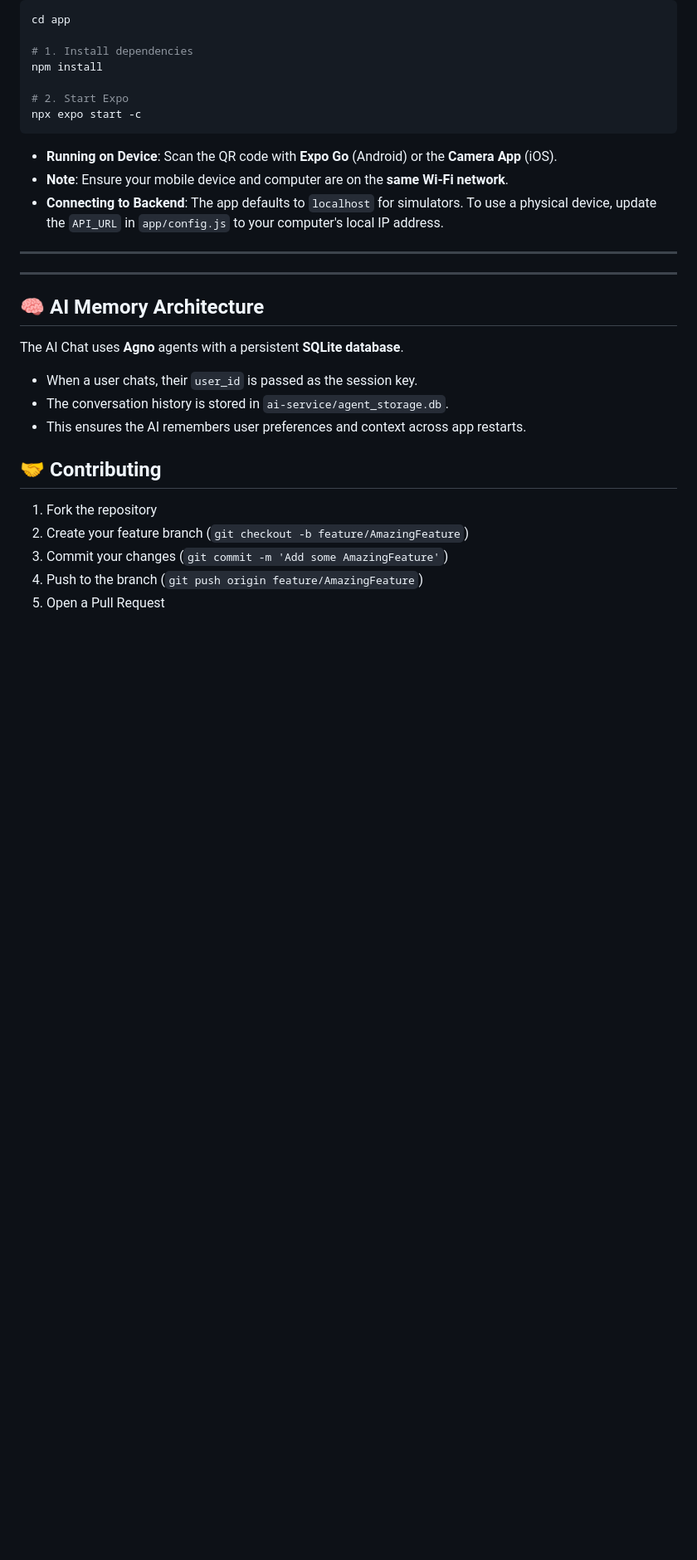
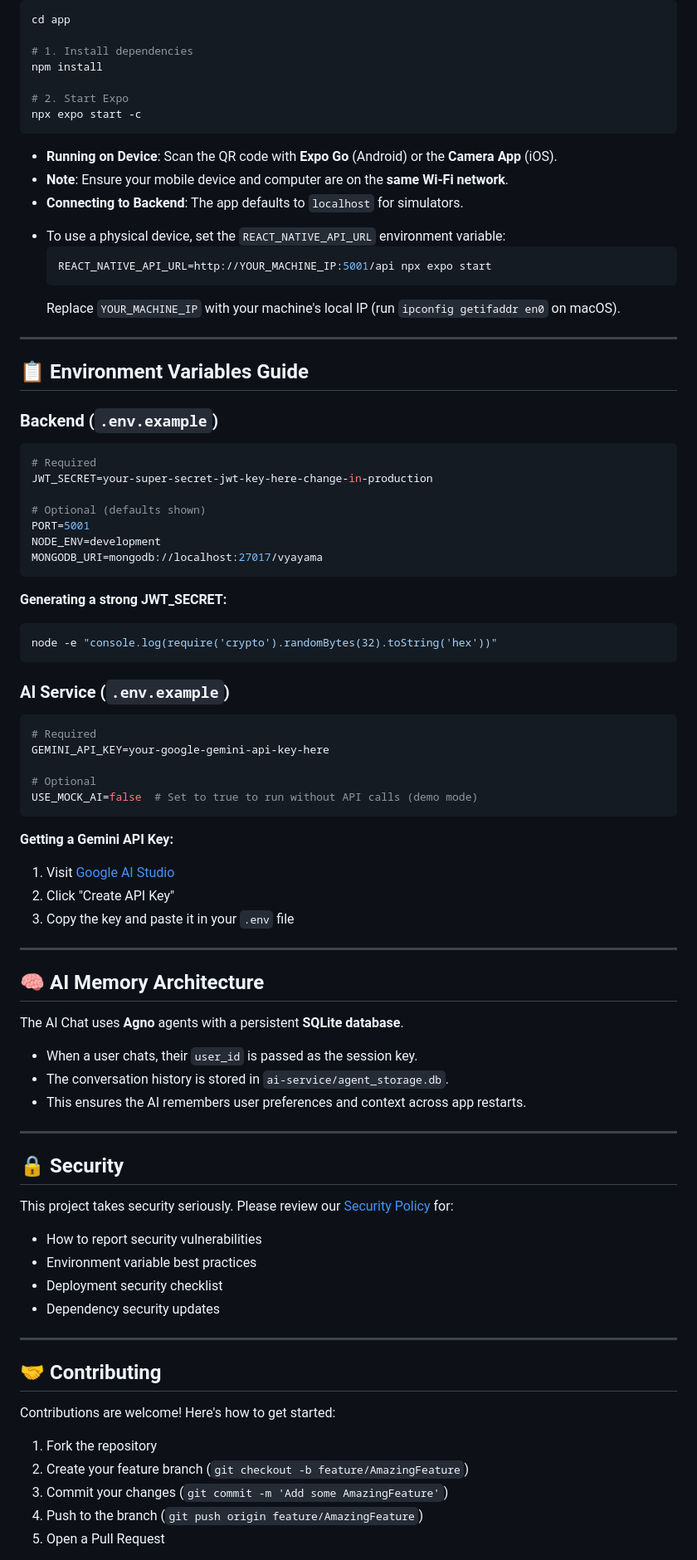
Before and after one commit to shrinandan1686/Vyayama, a Markdown page: README.md, the part around one of its changes. Shown at 83% size. Rendered like a GitHub page; blank space fills up the shorter version.

Commit message:
Update README with environment setup, security, and enhanced instructions

````diff
--- a/README.md
+++ b/README.md
@@ -111,9 +125,46 @@ npx expo start -c
 ```
 *   **Running on Device**: Scan the QR code with **Expo Go** (Android) or the **Camera App** (iOS).
 *   **Note**: Ensure your mobile device and computer are on the **same Wi-Fi network**.
-*   **Connecting to Backend**: The app defaults to `localhost` for simulators. To use a physical device, update the `API_URL` in `app/config.js` to your computer's local IP address.
+*   **Connecting to Backend**: The app defaults to `localhost` for simulators.
+  - To use a physical device, set the `REACT_NATIVE_API_URL` environment variable:
+    ```bash
+    REACT_NATIVE_API_URL=http://YOUR_MACHINE_IP:5001/api npx expo start
+    ```
+    Replace `YOUR_MACHINE_IP` with your machine's local IP (run `ipconfig getifaddr en0` on macOS).
 
 ---
+
+## 📋 Environment Variables Guide
+
+### Backend (`.env.example`)
+```env
+# Required
+JWT_SECRET=your-super-secret-jwt-key-here-change-in-production
+
+# Optional (defaults shown)
+PORT=5001
+NODE_ENV=development
+MONGODB_URI=mongodb://localhost:27017/vyayama
+```
+
+**Generating a strong JWT_SECRET:**
+```bash
+node -e "console.log(require('crypto').randomBytes(32).toString('hex'))"
+```
+
+### AI Service (`.env.example`)
+```env
+# Required
+GEMINI_API_KEY=your-google-gemini-api-key-here
+
+# Optional
+USE_MOCK_AI=false  # Set to true to run without API calls (demo mode)
+```
+
+**Getting a Gemini API Key:**
+1. Visit [Google AI Studio](https://makersuite.google.com/app/apikey)
+2. Click "Create API Key"
+3. Copy the key and paste it in your `.env` file
 
 ---
 
@@ -124,7 +175,21 @@ The AI Chat uses **Agno** agents with a persistent **SQLite database**.
 - The conversation history is stored in `ai-service/agent_storage.db`.
 - This ensures the AI remembers user preferences and context across app restarts.
 
+---
+
+## 🔒 Security
+
+This project takes security seriously. Please review our [Security Policy](./SECURITY.md) for:
+- How to report security vulnerabilities
+- Environment variable best practices
+- Deployment security checklist
+- Dependency security updates
+
+---
+
 ## 🤝 Contributing
+
+Contributions are welcome! Here's how to get started:
 
 1. Fork the repository
 2. Create your feature branch (`git checkout -b feature/AmazingFeature`)
````
Also changed, not shown: other parts of README.md (+30 -8 lines).
